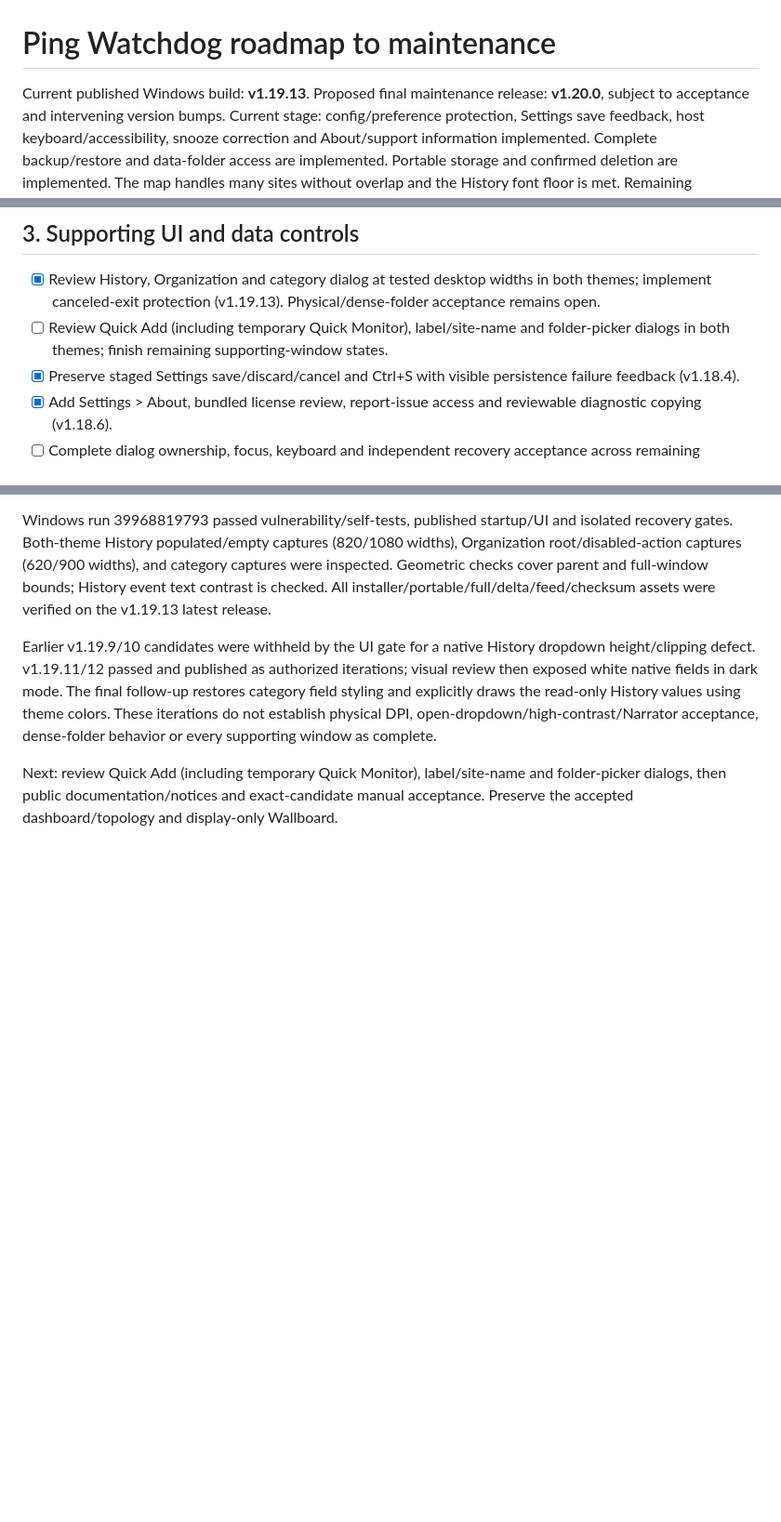
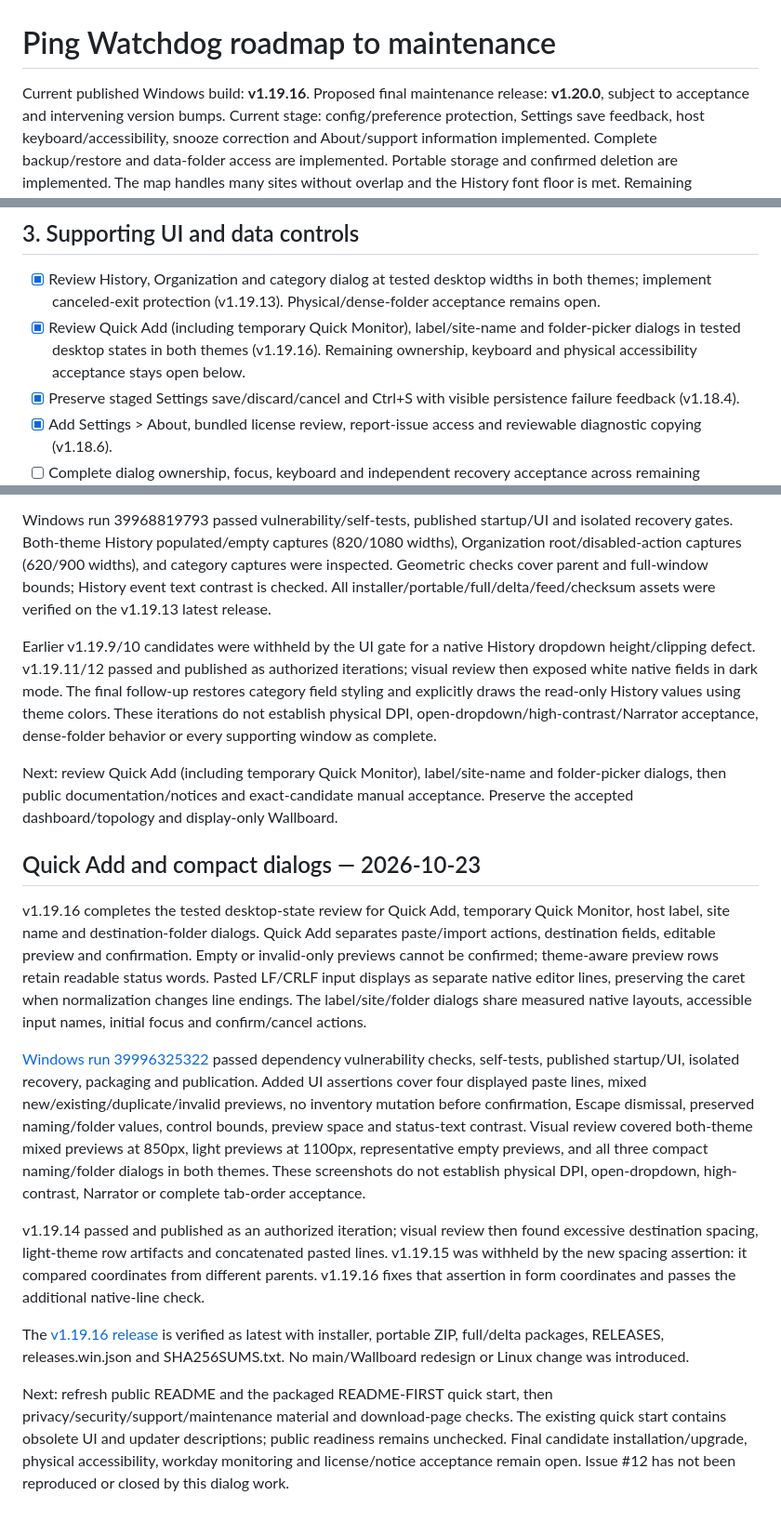
Before and after one commit to JPLuker/Ping-Watchdog, a Markdown page: ROADMAP.md, 3 parts joined by grey strips. Shown at 93% size. GitHub-like rendering; blank space fills up the shorter version.

Commit message:
docs: record v1.19.16 dialog checks and remaining release work

```diff
--- a/ROADMAP.md
+++ b/ROADMAP.md
@@ -1,6 +1,6 @@
 # Ping Watchdog roadmap to maintenance
 
-Current published Windows build: **v1.19.13**.
+Current published Windows build: **v1.19.16**.
 Proposed final maintenance release: **v1.20.0**, subject to acceptance and intervening version bumps.
 Current stage: config/preference protection, Settings save feedback, host keyboard/accessibility, snooze correction and About/support information implemented. Complete backup/restore and data-folder access are implemented. Portable storage and confirmed deletion are implemented. The map handles many sites without overlap and the History font floor is met. Remaining supporting UI, release work and manual acceptance remain open.
 
@@ -31,7 +31,7 @@ The accepted dashboard and connected topology remain the visual baseline. Wallbo
 ## 3. Supporting UI and data controls
 
 - [x] Review History, Organization and category dialog at tested desktop widths in both themes; implement canceled-exit protection (v1.19.13). Physical/dense-folder acceptance remains open.
-- [ ] Review Quick Add (including temporary Quick Monitor), label/site-name and folder-picker dialogs in both themes; finish remaining supporting-window states.
+- [x] Review Quick Add (including temporary Quick Monitor), label/site-name and folder-picker dialogs in tested desktop states in both themes (v1.19.16). Remaining ownership, keyboard and physical accessibility acceptance stays open below.
 - [x] Preserve staged Settings save/discard/cancel and Ctrl+S with visible persistence failure feedback (v1.18.4).
 - [x] Add Settings > About, bundled license review, report-issue access and reviewable diagnostic copying (v1.18.6).
 - [ ] Complete dialog ownership, focus, keyboard and independent recovery acceptance across remaining supporting windows.
@@ -212,3 +212,16 @@ Windows run 39968819793 passed vulnerability/self-tests, published startup/UI an
 Earlier v1.19.9/10 candidates were withheld by the UI gate for a native History dropdown height/clipping defect. v1.19.11/12 passed and published as authorized iterations; visual review then exposed white native fields in dark mode. The final follow-up restores category field styling and explicitly draws the read-only History values using theme colors. These iterations do not establish physical DPI, open-dropdown/high-contrast/Narrator acceptance, dense-folder behavior or every supporting window as complete.
 
 Next: review Quick Add (including temporary Quick Monitor), label/site-name and folder-picker dialogs, then public documentation/notices and exact-candidate manual acceptance. Preserve the accepted dashboard/topology and display-only Wallboard.
+
+
+## Quick Add and compact dialogs — 2026-10-23
+
+v1.19.16 completes the tested desktop-state review for Quick Add, temporary Quick Monitor, host label, site name and destination-folder dialogs. Quick Add separates paste/import actions, destination fields, editable preview and confirmation. Empty or invalid-only previews cannot be confirmed; theme-aware preview rows retain readable status words. Pasted LF/CRLF input displays as separate native editor lines, preserving the caret when normalization changes line endings. The label/site/folder dialogs share measured native layouts, accessible input names, initial focus and confirm/cancel actions.
+
+[Windows run 39996325322](https://github.com/JPLuker/Ping-Watchdog/actions/runs/39996325322) passed dependency vulnerability checks, self-tests, published startup/UI, isolated recovery, packaging and publication. Added UI assertions cover four displayed paste lines, mixed new/existing/duplicate/invalid previews, no inventory mutation before confirmation, Escape dismissal, preserved naming/folder values, control bounds, preview space and status-text contrast. Visual review covered both-theme mixed previews at 850px, light previews at 1100px, representative empty previews, and all three compact naming/folder dialogs in both themes. These screenshots do not establish physical DPI, open-dropdown, high-contrast, Narrator or complete tab-order acceptance.
+
+v1.19.14 passed and published as an authorized iteration; visual review then found excessive destination spacing, light-theme row artifacts and concatenated pasted lines. v1.19.15 was withheld by the new spacing assertion: it compared coordinates from different parents. v1.19.16 fixes that assertion in form coordinates and passes the additional native-line check.
+
+The [v1.19.16 release](https://github.com/JPLuker/Ping-Watchdog/releases/tag/v1.19.16) is verified as latest with installer, portable ZIP, full/delta packages, RELEASES, releases.win.json and SHA256SUMS.txt. No main/Wallboard redesign or Linux change was introduced.
+
+Next: refresh public README and the packaged README-FIRST quick start, then privacy/security/support/maintenance material and download-page checks. The existing quick start contains obsolete UI and updater descriptions; public readiness remains unchecked. Final candidate installation/upgrade, physical accessibility, workday monitoring and license/notice acceptance remain open. Issue #12 has not been reproduced or closed by this dialog work.
```
Also changed, not shown: RELEASE-AUDIT.md (+13 -0 lines).
